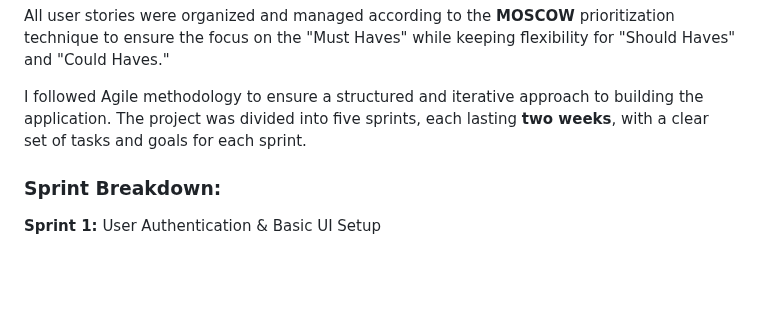
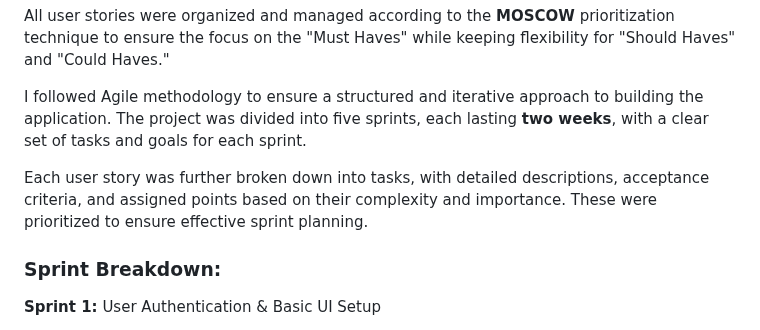
Before and after one commit to CedricNtwari/budget-explorer, a Markdown page: README.md, the part around the change. Rendered like a GitHub page; blank space fills up the shorter version.

Commit message:
docs(readme): update Agile methodology section with sprint breakdown and task details

```diff
--- a/README.md
+++ b/README.md
@@ -271,6 +271,8 @@ All user stories were organized and managed according to the **MOSCOW** prioriti
 
 I followed Agile methodology to ensure a structured and iterative approach to building the application. The project was divided into five sprints, each lasting **two weeks**, with a clear set of tasks and goals for each sprint.
 
+Each user story was further broken down into tasks, with detailed descriptions, acceptance criteria, and assigned points based on their complexity and importance. These were prioritized to ensure effective sprint planning.
+
 ### Sprint Breakdown:
 
 **Sprint 1:** User Authentication & Basic UI Setup
```
